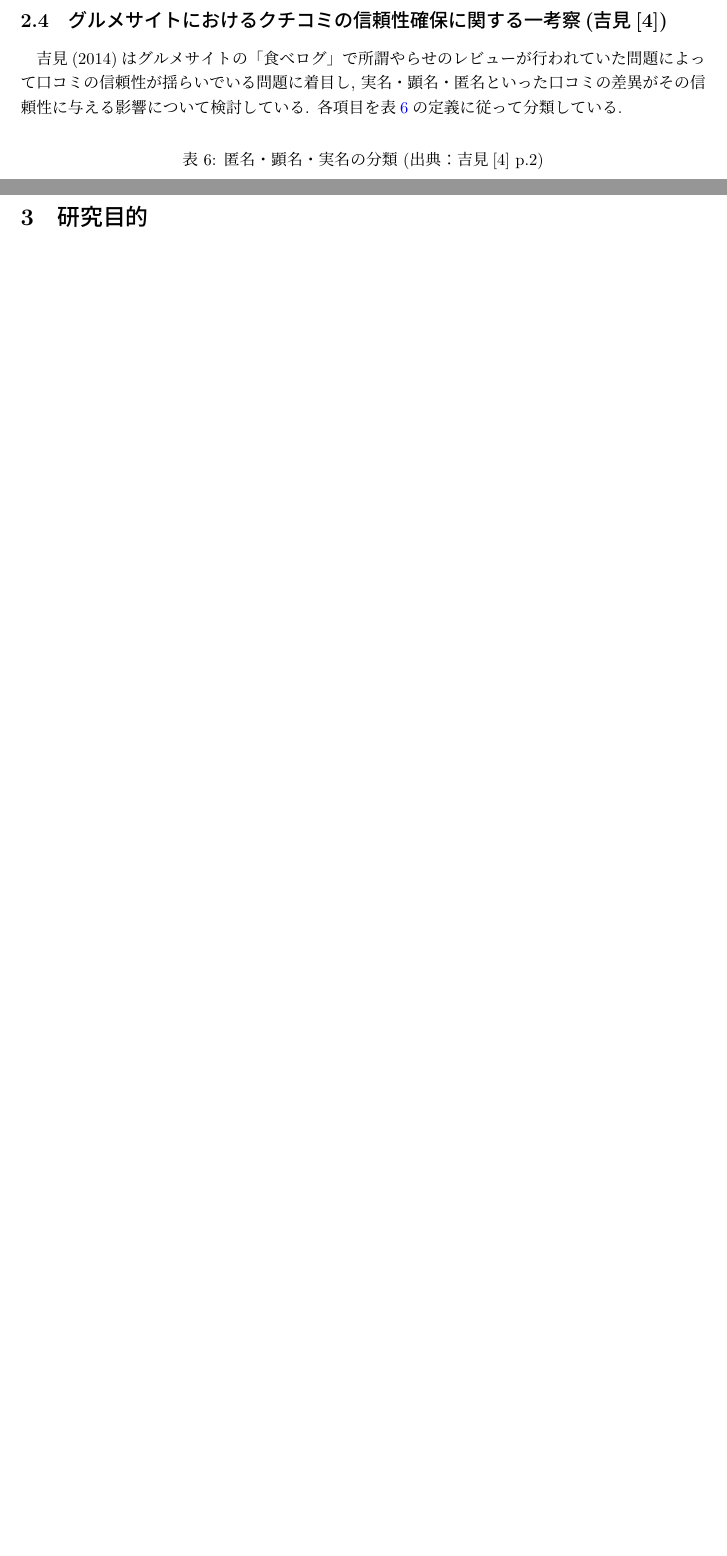
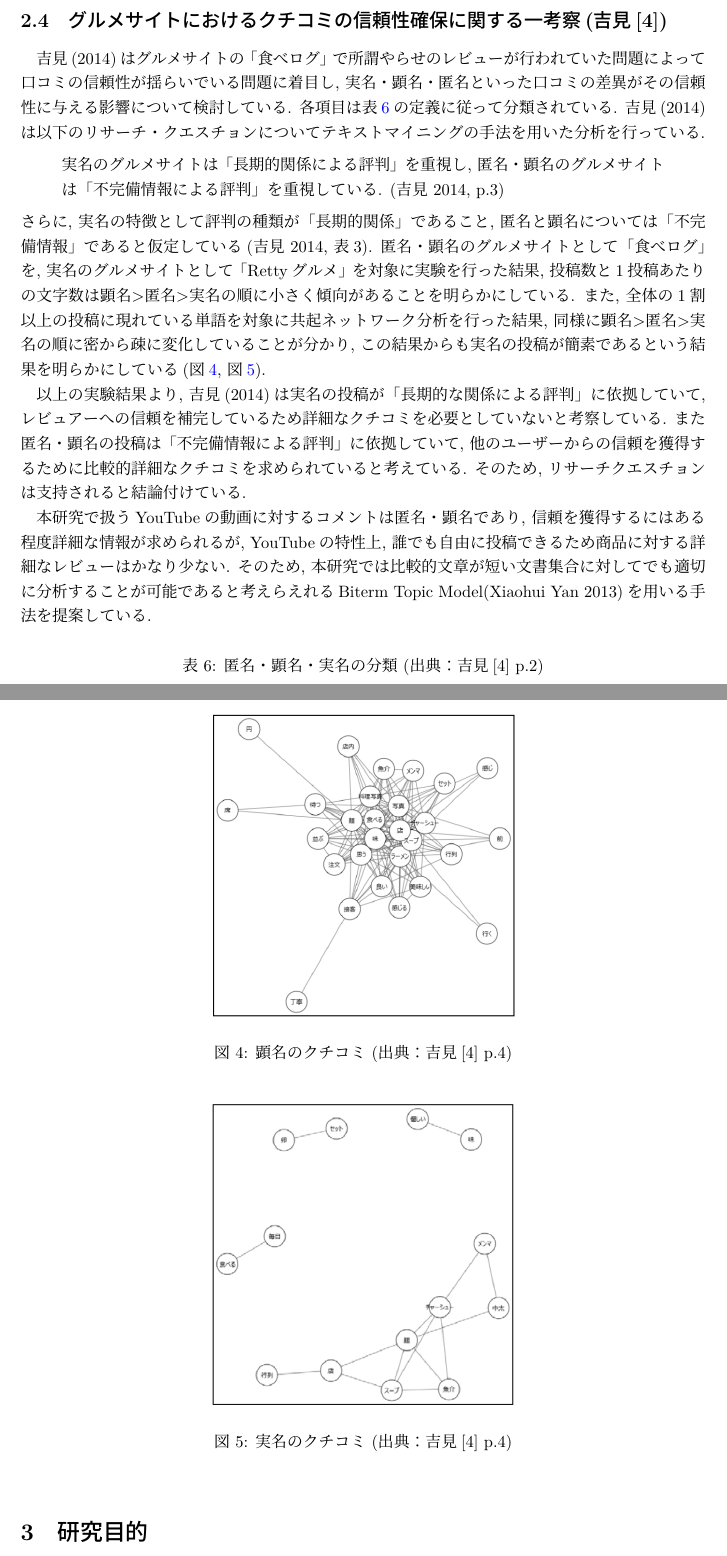
Before and after one commit to dora937nishikori/investigation, a LaTeX document (修論/修論.tex): two parts of pages 12 and 13 of 30, joined at a grey line, cut so that both start at the same text, the shorter picture padded with empty space. Compiled offline with LuaLaTeX.

Commit message:
関連研究済

```diff
--- a/修論/修論.tex
+++ b/修論/修論.tex
@@ -324,8 +324,30 @@ Positive, Neutral, およびNegativeの表現を抽出する感性評価を行
 \subsection{グルメサイトにおけるクチコミの信頼性確保に関する一考察(吉見[4])}
 吉見(2014)はグルメサイトの「食べログ」で所謂やらせのレビューが行われていた問題によって口コミの信頼性が揺らいでいる
 問題に着目し, 実名・顕名・匿名といった口コミの差異がその信頼性に与える影響について検討している.
-各項目を表\ref{table:関連研究4表1}の定義に従って分類している.
+各項目は表\ref{table:関連研究4表1}の定義に従って分類されている.
+吉見(2014)は以下のリサーチ・クエスチョンについてテキストマイニングの手法を用いた分析を行っている.
+\begin{quote}
+    実名のグルメサイトは「長期的関係による評判」を重視し, 匿名・顕名のグルメサイトは
+「不完備情報による評判」を重視している. (吉見 2014, p.3)
+\end{quote}
+さらに, 実名の特徴として評判の種類が「長期的関係」であること, 匿名と顕名については「不完備情報」
+であると仮定している(吉見 2014, 表3).
+匿名・顕名のグルメサイトとして「食べログ」を, 実名のグルメサイトとして「Rettyグルメ」を対象に
+実験を行った結果, 投稿数と1投稿あたりの文字数は顕名>匿名>実名の順に小さく傾向があることを明らかにしている.
+また, 全体の1割以上の投稿に現れている単語を対象に共起ネットワーク分析を行った結果, 同様に顕名>匿名>実名の
+順に密から疎に変化していることが分かり, この結果からも実名の投稿が簡素であるという結果を明らかにしている
+(図\ref{fig:顕名}, 図\ref{fig:実名}).
 
+以上の実験結果より, 吉見(2014)は実名の投稿が「長期的な関係による評判」に依拠していて,
+レビュアーへの信頼を補完しているため詳細なクチコミを必要としていないと考察している.
+また匿名・顕名の投稿は「不完備情報による評判」に依拠していて,
+他のユーザーからの信頼を獲得するために比較的詳細なクチコミを求められていると考えている.
+そのため, リサーチクエスチョンは支持されると結論付けている.
+
+本研究で扱うYouTubeの動画に対するコメントは匿名・顕名であり, 信頼を獲得するにはある程度詳細な情報が求められるが,
+YouTubeの特性上, 誰でも自由に投稿できるため商品に対する詳細なレビューはかなり少ない.
+そのため, 本研究では比較的文章が短い文書集合に対してでも適切に分析することが可能であると考えらえれる
+Biterm Topic Model(Xiaohui Yan 2013)を用いる手法を提案している.
 \begin{table}[h]
     \centering
     \caption{匿名・顕名・実名の分類 (出典：吉見[4] p.2)}
@@ -333,5 +355,18 @@ Positive, Neutral, およびNegativeの表現を抽出する感性評価を行
     \includegraphics[width = 10cm]{images/関連研究4表1.png}
     \label{table:関連研究4表1}
 \end{table}
+\newpage
+\begin{figure}[h]
+    \centering
+    \includegraphics[width=6.5cm]{images/顕名のクチコミ.png}
+    \caption{顕名のクチコミ (出典：吉見[4] p.4)}
+    \label{fig:顕名}
+\end{figure}
+\begin{figure}[h]
+    \centering
+    \includegraphics[width=6.5cm]{images/実名のクチコミ.png}
+    \caption{実名のクチコミ (出典：吉見[4] p.4)}
+    \label{fig:実名}
+\end{figure}
 
 
```
Also changed, not shown: 修論/images/実名のクチコミ.png (added), 修論/images/顕名のクチコミ.png (added), 修論/修論.pdf, 修論/修論.tex (2 more changed lines), 2 other files.
